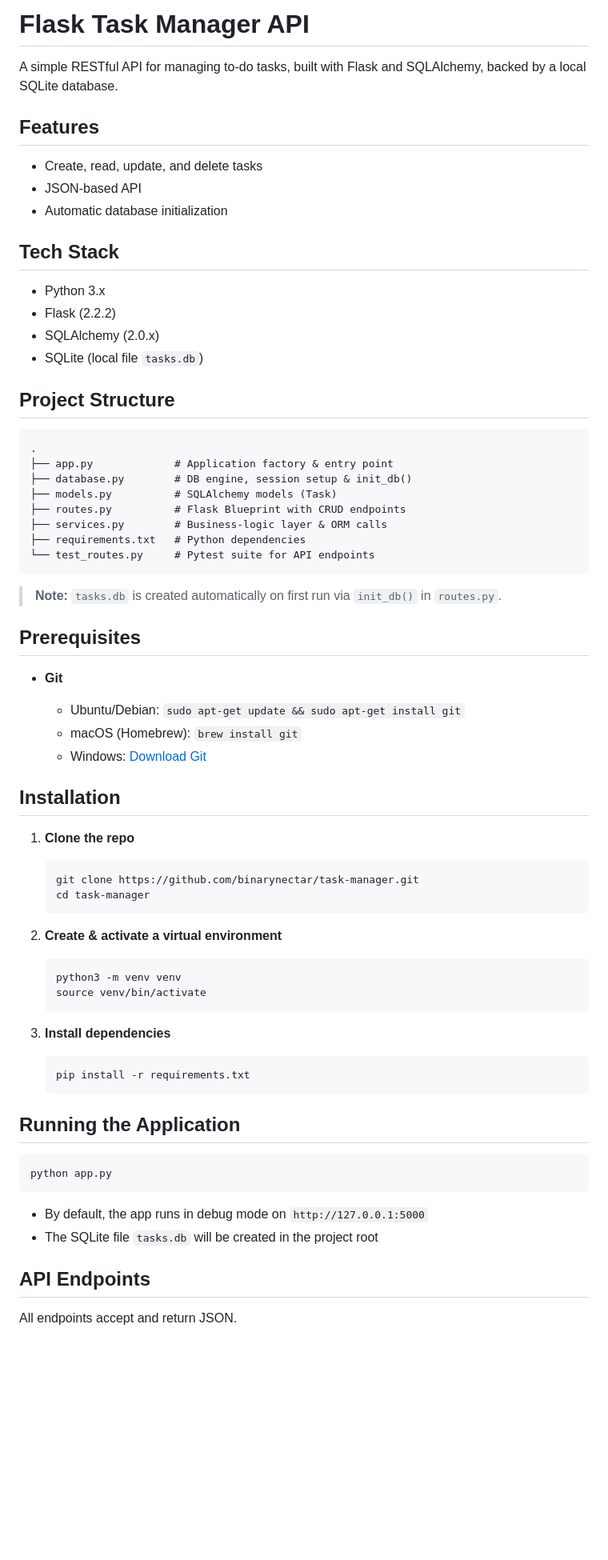
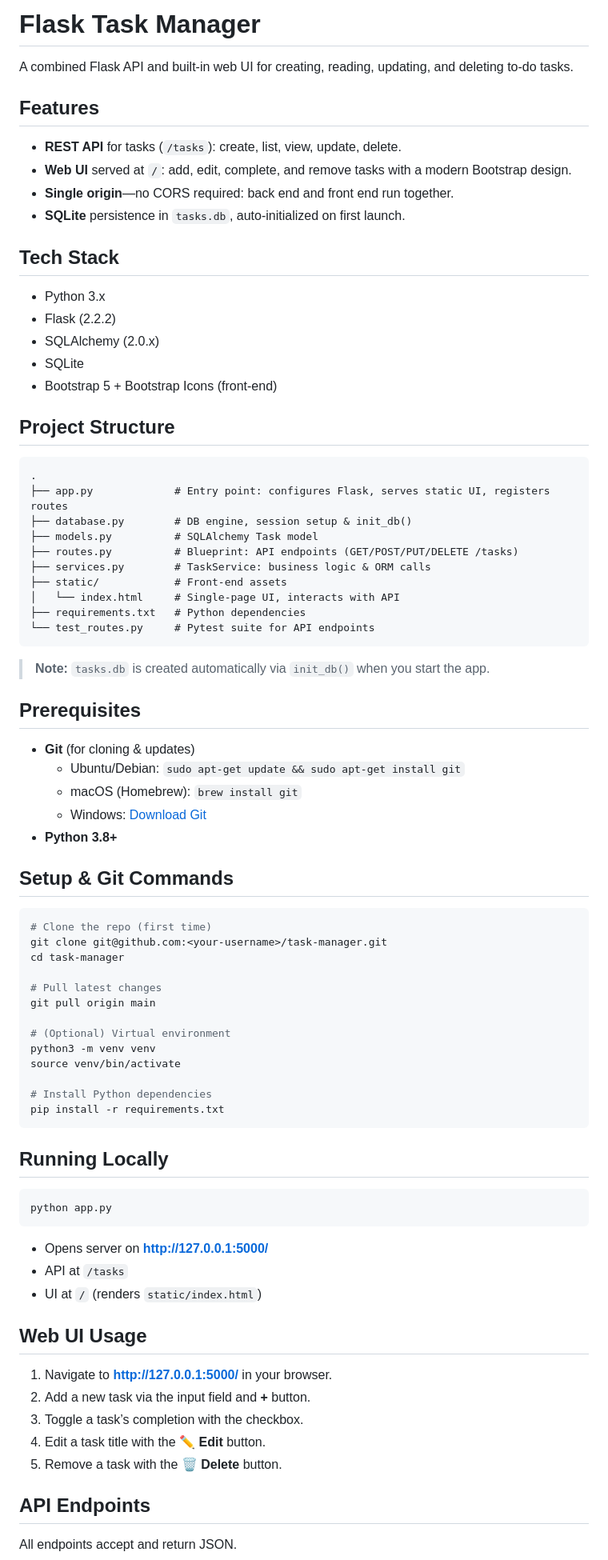
Before and after one commit to BinaryNectar/task-manager, a Markdown page: README.md, the part around the change printed below. Shown: that part at 80% size. Drawn GitHub-style; blank space fills up the shorter version.

Commit message:
Update README.md
Update with information pertaining to web browsing capabilities

````diff
--- a/README.md
+++ b/README.md
@@ -1,73 +1,82 @@
-# Flask Task Manager API
+# Flask Task Manager
 
-A simple RESTful API for managing to‑do tasks, built with Flask and SQLAlchemy, backed by a local SQLite database.
+A combined Flask API and built‑in web UI for creating, reading, updating, and deleting to‑do tasks.
 
 ## Features
 
-* Create, read, update, and delete tasks
-* JSON-based API
-* Automatic database initialization
+- **REST API** for tasks (`/tasks`): create, list, view, update, delete.
+- **Web UI** served at `/`: add, edit, complete, and remove tasks with a modern Bootstrap design.
+- **Single origin**—no CORS required: back end and front end run together.
+- **SQLite** persistence in `tasks.db`, auto‑initialized on first launch.
 
 ## Tech Stack
 
-* Python 3.x
-* Flask (2.2.2)
-* SQLAlchemy (2.0.x)
-* SQLite (local file `tasks.db`)
+- Python 3.x
+- Flask (2.2.2)
+- SQLAlchemy (2.0.x)
+- SQLite
+- Bootstrap 5 + Bootstrap Icons (front‑end)
 
 ## Project Structure
 
 ```
 .
-├── app.py             # Application factory & entry point
+├── app.py             # Entry point: configures Flask, serves static UI, registers routes
 ├── database.py        # DB engine, session setup & init_db()
-├── models.py          # SQLAlchemy models (Task)
-├── routes.py          # Flask Blueprint with CRUD endpoints
-├── services.py        # Business‑logic layer & ORM calls
+├── models.py          # SQLAlchemy Task model
+├── routes.py          # Blueprint: API endpoints (GET/POST/PUT/DELETE /tasks)
+├── services.py        # TaskService: business logic & ORM calls
+├── static/            # Front‑end assets
+│   └── index.html     # Single‑page UI, interacts with API
 ├── requirements.txt   # Python dependencies
 └── test_routes.py     # Pytest suite for API endpoints
 ```
 
-> **Note:** `tasks.db` is created automatically on first run via `init_db()` in `routes.py`.
+> **Note:** `tasks.db` is created automatically via `init_db()` when you start the app.
 
 ## Prerequisites
 
-* **Git**
+- **Git** (for cloning & updates)
+  - Ubuntu/Debian: `sudo apt-get update && sudo apt-get install git`
+  - macOS (Homebrew): `brew install git`
+  - Windows: [Download Git](https://git-scm.com/download/win)
+- **Python 3.8+**
 
-  * Ubuntu/Debian: `sudo apt-get update && sudo apt-get install git`
-  * macOS (Homebrew): `brew install git`
-  * Windows: [Download Git](https://git-scm.com/download/win)
+## Setup & Git Commands
 
-## Installation
+```bash
+# Clone the repo (first time)
+git clone git@github.com:<your-username>/task-manager.git
+cd task-manager
 
-1. **Clone the repo**
+# Pull latest changes
+git pull origin main
 
-   ```
-   git clone https://github.com/binarynectar/task-manager.git
-   cd task-manager
-   ```
+# (Optional) Virtual environment
+python3 -m venv venv
+source venv/bin/activate
 
-2. **Create & activate a virtual environment**
+# Install Python dependencies
+pip install -r requirements.txt
+```
 
-   ```
-   python3 -m venv venv
-   source venv/bin/activate
-   ```
+## Running Locally
 
-3. **Install dependencies**
-
-   ```
-   pip install -r requirements.txt
-   ```
-
-## Running the Application
-
-```
+```bash
 python app.py
 ```
 
-* By default, the app runs in debug mode on `http://127.0.0.1:5000`
-* The SQLite file `tasks.db` will be created in the project root
+- Opens server on **http://127.0.0.1:5000/**
+- API at `/tasks`
+- UI at `/` (renders `static/index.html`)
+
+## Web UI Usage
+
+1. Navigate to **http://127.0.0.1:5000/** in your browser.
+2. Add a new task via the input field and **+** button.
+3. Toggle a task’s completion with the checkbox.
+4. Edit a task title with the **✏️ Edit** button.
+5. Remove a task with the **🗑️ Delete** button.
 
 ## API Endpoints
 
````
Also changed, not shown: other parts of README.md (+29 -36 lines).
